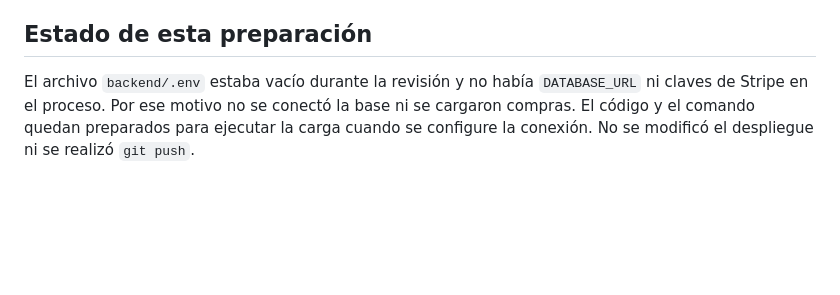
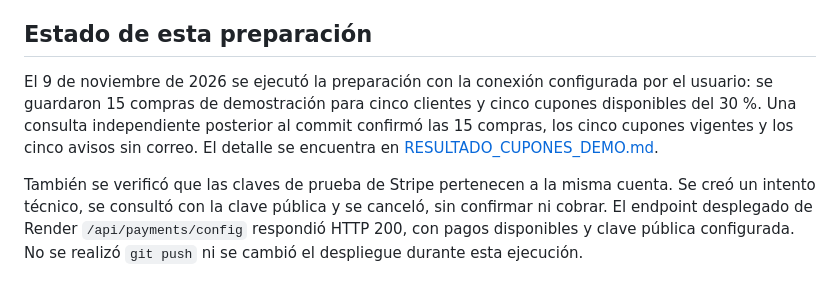
Before and after one commit to NicolasRevollor/PARC2-SI2, a Markdown page: docs/PAGOS_CUPONES_DEMO.md, the part around the change. Drawn GitHub-style; blank space fills up the shorter version.

Commit message:
Arreglos de Stripe y Cupones funcionando

```diff
--- a/docs/PAGOS_CUPONES_DEMO.md
+++ b/docs/PAGOS_CUPONES_DEMO.md
@@ -46,4 +46,6 @@ La cotización del generador comprueba disponibilidad y cálculo. El canje compl
 
 ## Estado de esta preparación
 
-El archivo `backend/.env` estaba vacío durante la revisión y no había `DATABASE_URL` ni claves de Stripe en el proceso. Por ese motivo no se conectó la base ni se cargaron compras. El código y el comando quedan preparados para ejecutar la carga cuando se configure la conexión. No se modificó el despliegue ni se realizó `git push`.
+El 9 de noviembre de 2026 se ejecutó la preparación con la conexión configurada por el usuario: se guardaron 15 compras de demostración para cinco clientes y cinco cupones disponibles del 30 %. Una consulta independiente posterior al commit confirmó las 15 compras, los cinco cupones vigentes y los cinco avisos sin correo. El detalle se encuentra en [RESULTADO_CUPONES_DEMO.md](RESULTADO_CUPONES_DEMO.md).
+
+También se verificó que las claves de prueba de Stripe pertenecen a la misma cuenta. Se creó un intento técnico, se consultó con la clave pública y se canceló, sin confirmar ni cobrar. El endpoint desplegado de Render `/api/payments/config` respondió HTTP 200, con pagos disponibles y clave pública configurada. No se realizó `git push` ni se cambió el despliegue durante esta ejecución.
```
Also changed, not shown: docs/RESULTADO_CUPONES_DEMO.md (added, +33 -0 lines).
